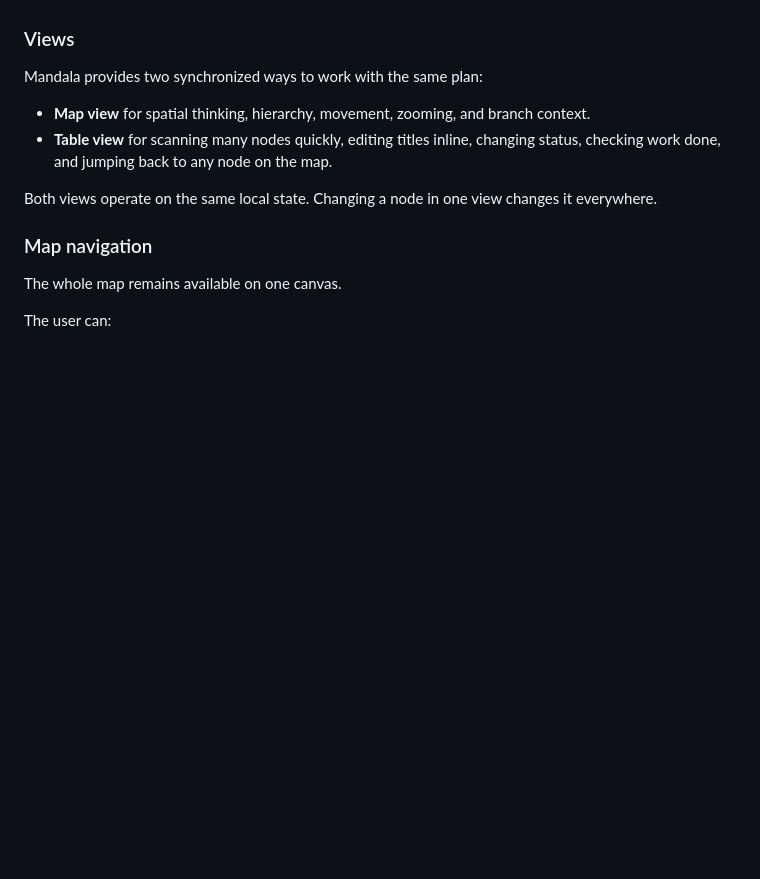
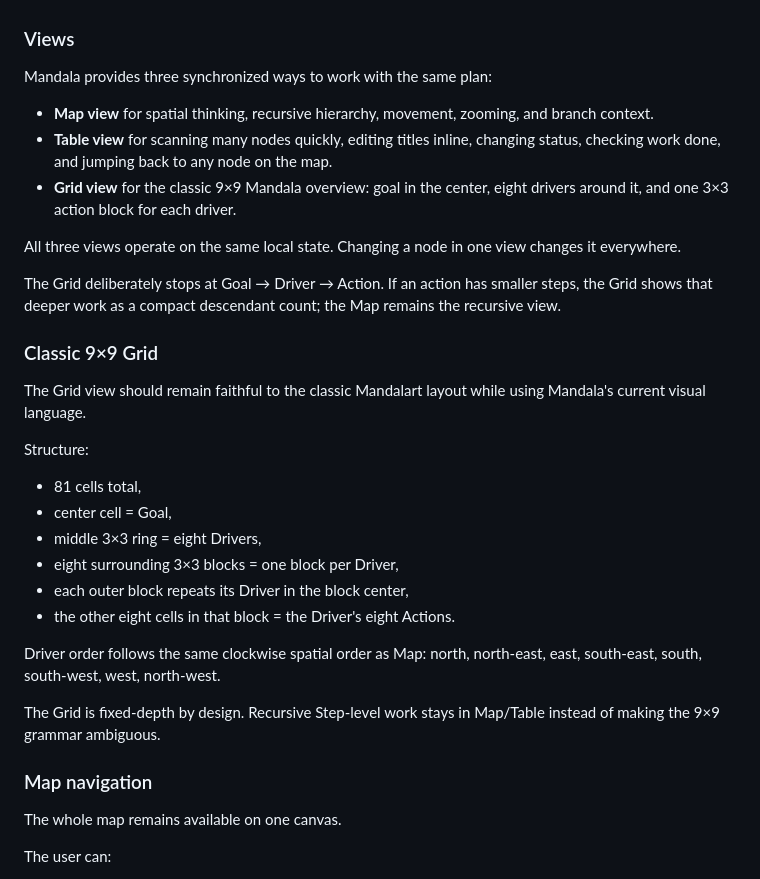
Before and after one commit to ylnyorulmaz/mandala-chart, a Markdown page: Product.md, the part around the change. Drawn GitHub-style; blank space fills up the shorter version.

Commit message:
docs: define Map Table Grid as synchronized views

```diff
--- a/Product.md
+++ b/Product.md
@@ -348,12 +348,32 @@ The user can:
 
 ### Views
 
-Mandala provides two synchronized ways to work with the same plan:
+Mandala provides three synchronized ways to work with the same plan:
 
-- **Map view** for spatial thinking, hierarchy, movement, zooming, and branch context.
+- **Map view** for spatial thinking, recursive hierarchy, movement, zooming, and branch context.
 - **Table view** for scanning many nodes quickly, editing titles inline, changing status, checking work done, and jumping back to any node on the map.
+- **Grid view** for the classic 9×9 Mandala overview: goal in the center, eight drivers around it, and one 3×3 action block for each driver.
 
-Both views operate on the same local state. Changing a node in one view changes it everywhere.
+All three views operate on the same local state. Changing a node in one view changes it everywhere.
+
+The Grid deliberately stops at Goal → Driver → Action. If an action has smaller steps, the Grid shows that deeper work as a compact descendant count; the Map remains the recursive view.
+
+### Classic 9×9 Grid
+
+The Grid view should remain faithful to the classic Mandalart layout while using Mandala's current visual language.
+
+Structure:
+
+- 81 cells total,
+- center cell = Goal,
+- middle 3×3 ring = eight Drivers,
+- eight surrounding 3×3 blocks = one block per Driver,
+- each outer block repeats its Driver in the block center,
+- the other eight cells in that block = the Driver's eight Actions.
+
+Driver order follows the same clockwise spatial order as Map: north, north-east, east, south-east, south, south-west, west, north-west.
+
+The Grid is fixed-depth by design. Recursive Step-level work stays in Map/Table instead of making the 9×9 grammar ambiguous.
 
 ### Map navigation
 
```
